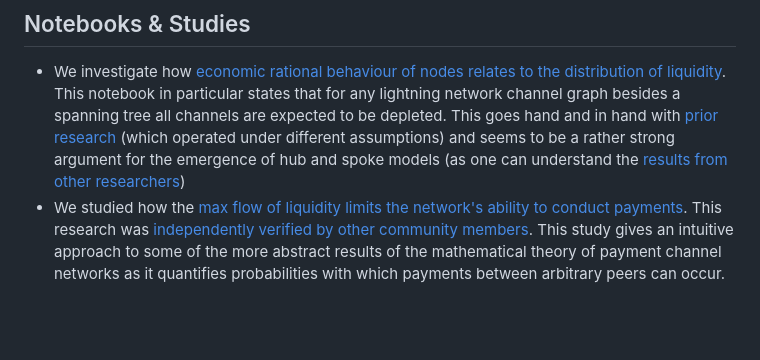
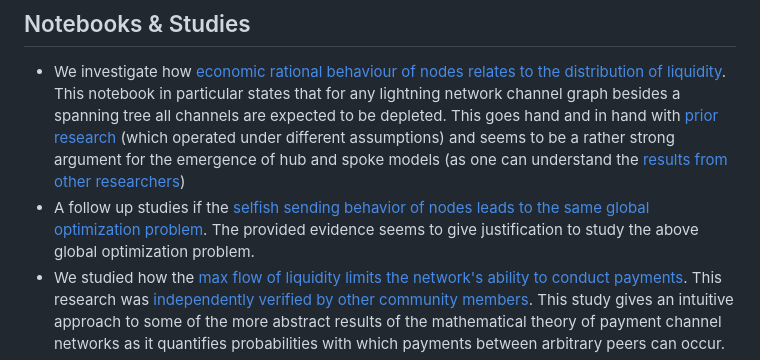
Before and after one commit to renepickhardt/Lightning-Network-Limitations, a Markdown page: README.md, the part around the change. Rendered like a GitHub page; blank space fills up the shorter version.

Commit message:
Update README.md
added a new notebook that studies selfish behavior of nodes. it provides evidence that the global optimization problem which was studied before is reasonable to study as the selfish behavior seems to run into a state very close to the global optimum

```diff
--- a/README.md
+++ b/README.md
@@ -15,6 +15,7 @@ The main document that this respository contains is a research paper titled: [a
 
 ## Notebooks & Studies
 * We investigate how [economic rational behaviour of nodes relates to the distribution of liquidity](https://github.com/renepickhardt/Lightning-Network-Limitations/blob/sidiropoulos_counter_example/Limits%20of%20two%20party%20channels/Estimating%20Liquidity%20State%20given%20Fees%20and%20Network%20Topologies.ipynb). This notebook in particular states that for any lightning network channel graph besides a spanning tree all channels are expected to be depleted. This goes hand and in hand with [prior research](https://github.com/gr-g/ln-steady-state-model/issues/1) (which operated under different assumptions) and seems to be a rather strong argument for the emergence of hub and spoke models (as one can understand the [results from other researchers](https://pubsonline.informs.org/doi/10.1287/mnsc.2023.03872))
+* A follow up studies if the [selfish sending behavior of nodes leads to the same global optimization problem](https://github.com/renepickhardt/Lightning-Network-Limitations/blob/sidiropoulos_counter_example/Limits%20of%20two%20party%20channels/Selfish%20Sending%20yields%20Almost%20solution%20to%20Global%20Fee%20Potential%20Optimization.ipynb). The provided evidence seems to give justification to study the above global optimization problem.
 * We studied how the [max flow of liquidity limits the network's ability to conduct payments](https://github.com/renepickhardt/Lightning-Network-Limitations/blob/main/likelihood-of-payment-possability/An%20upper%20Bound%20for%20the%20Probability%20to%20be%20able%20to%20successfully%20conduct%20a%20Payment%20on%20the%20Lightning%20Network.ipynb). This research was [independently verified by other community members](https://stacker.news/items/412708). This study gives an intuitive approach to some of the more abstract results of the mathematical theory of payment channel networks as it quantifies probabilities with which payments between arbitrary peers can occur.
 * We provide [explicit code for the ILP that can be used to compute if a wealth distribution is feasible](https://github.com/renepickhardt/Lightning-Network-Limitations/pull/2) on the lightning network.
 * We have a [random walk based simulation](https://github.com/renepickhardt/Lightning-Network-Limitations/blob/main/Limits%20of%20two%20party%20channels/A%20Mathematical%20Theory%20of%20Payment%20Channel%20Networks.ipynb) with an approximation to the ILP that hints that multi party channel's may lead to better reliability than two party channels.
```
